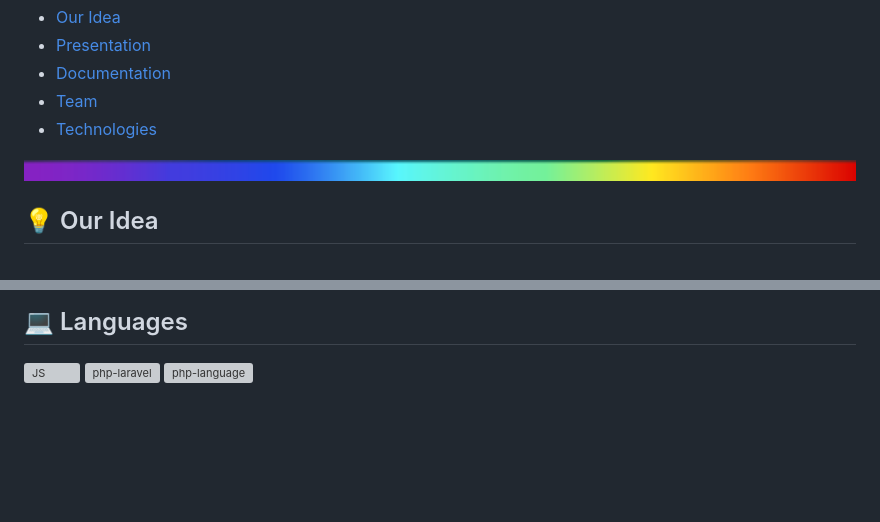
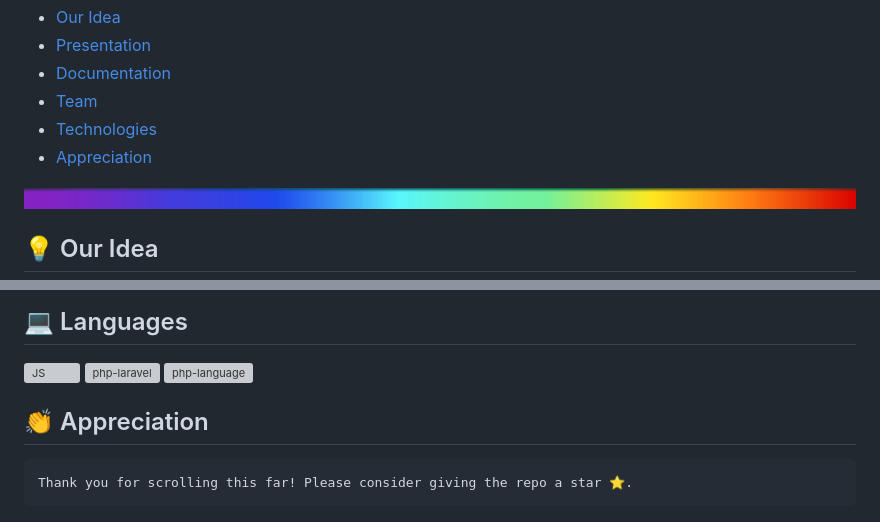
Before and after one commit to Code-Of-The-Future-Hackathon/code-of-the-future-25-chaykajs, a Markdown page: README.md, 2 parts joined by grey strips. Drawn GitHub-style; blank space fills up the shorter version; grey boxes are pictures that could not be loaded.

Commit message:
Update README.md(14)

````diff
--- a/README.md
+++ b/README.md
@@ -15,6 +15,7 @@
   - [Documentation](#docs)
   - [Team](#collaborators)
   - [Technologies](#technologies)
+  - [Appreciation](#appreciation)
 
 <p align="center">
    <img src="rainbowline (2).png" alt="GitHub logo" width=100% height="7px"/>
@@ -127,3 +131,8 @@ Global GNSS networks (e.g., IGS).
 <img src="https://upload.wikimedia.org/wikipedia/commons/thumb/9/9a/Laravel.svg/1200px-Laravel.svg.png" alt="php-laravel" width=48px />
 <img src="https://upload.wikimedia.org/wikipedia/commons/thumb/2/27/PHP-logo.svg/1200px-PHP-logo.svg.png" alt="php-language"width=48px >
 </p>
+
+## 👏 Appreciation <a name="appreciation"></a>
+```
+Thank you for scrolling this far! Please consider giving the repo a star ⭐.
+```
````
Also changed, not shown: other parts of README.md (+3 -0 lines).
